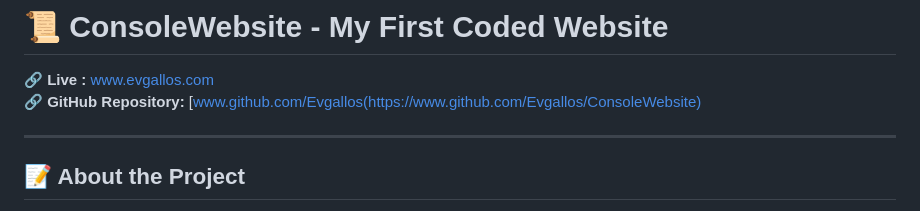
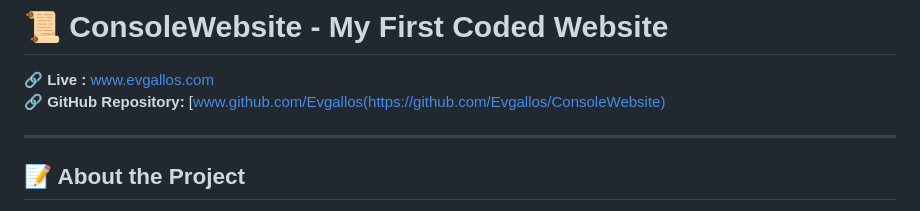
Before and after one commit to Evgallos/ConsoleWebsite, a Markdown page: README.md, the part around the change. GitHub-like rendering.

```diff
--- a/README.md
+++ b/README.md
@@ -1,7 +1,7 @@
 # 📜 ConsoleWebsite - My First Coded Website
 
 🔗 **Live :** [www.evgallos.com](https://www.evgallos.com)
-🔗 **GitHub Repository:**  [www.github.com/Evgallos(https://www.github.com/Evgallos/ConsoleWebsite)
+🔗 **GitHub Repository:**  [www.github.com/Evgallos(https://github.com/Evgallos/ConsoleWebsite)
 
 ---
 
```
